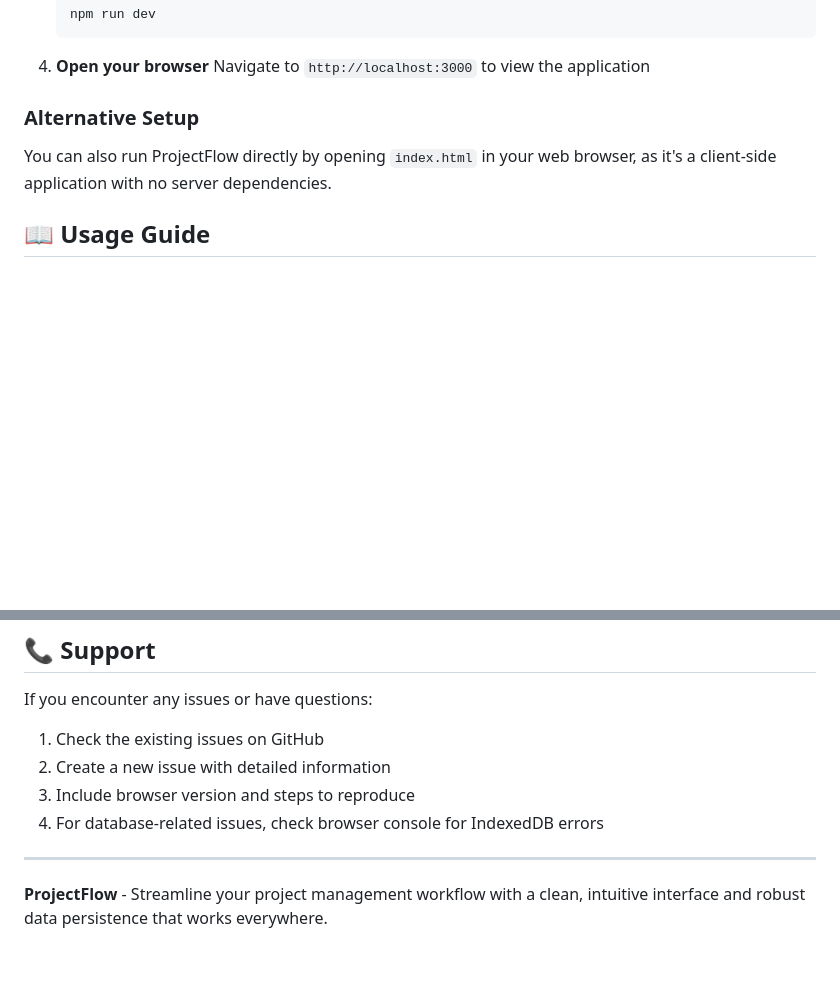
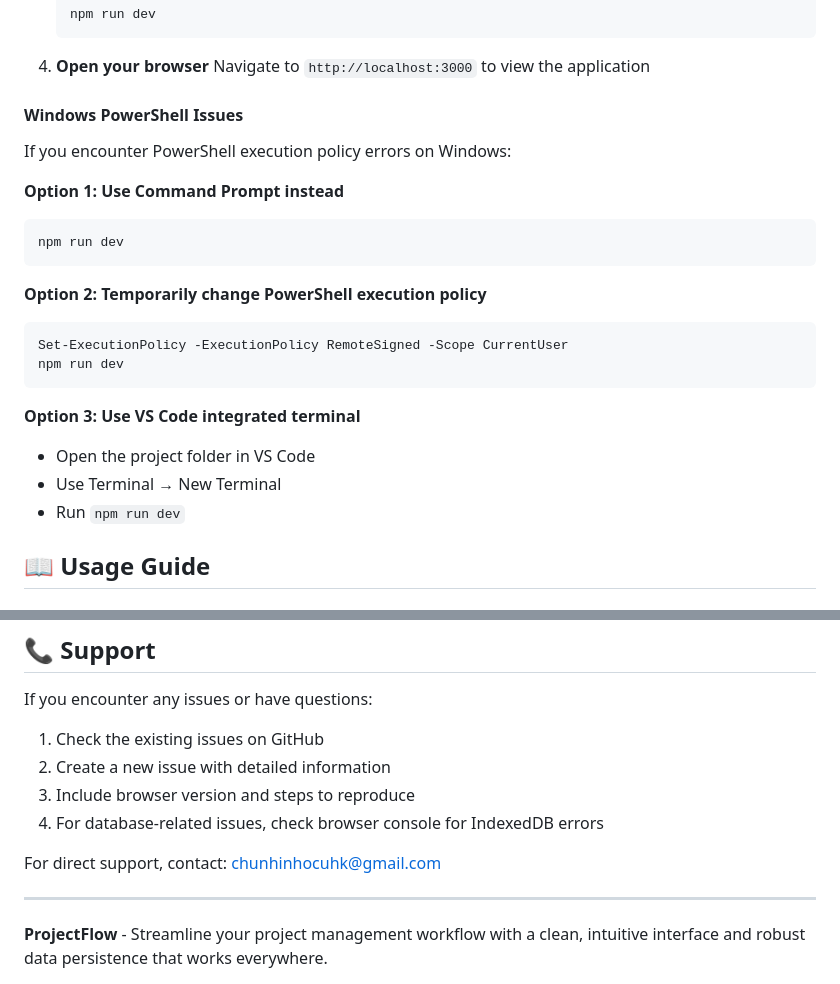
Before and after one commit to dicky0223/Task-scheduler-Tool, a Markdown page: README.md, 2 parts joined by grey strips. Rendered like a GitHub page; blank space fills up the shorter version.

````diff
--- a/README.md
+++ b/README.md
@@ -63,8 +85,25 @@ A modern, lightweight project management application built with vanilla JavaScri
 4. **Open your browser**
    Navigate to `http://localhost:3000` to view the application
 
-### Alternative Setup
-You can also run ProjectFlow directly by opening `index.html` in your web browser, as it's a client-side application with no server dependencies.
+#### Windows PowerShell Issues
+
+If you encounter PowerShell execution policy errors on Windows:
+
+**Option 1: Use Command Prompt instead**
+```cmd
+npm run dev
+```
+
+**Option 2: Temporarily change PowerShell execution policy**
+```powershell
+Set-ExecutionPolicy -ExecutionPolicy RemoteSigned -Scope CurrentUser
+npm run dev
+```
+
+**Option 3: Use VS Code integrated terminal**
+- Open the project folder in VS Code
+- Use Terminal → New Terminal
+- Run `npm run dev`
 
 ## 📖 Usage Guide
 
@@ -264,6 +312,8 @@ If you encounter any issues or have questions:
 3. Include browser version and steps to reproduce
 4. For database-related issues, check browser console for IndexedDB errors
 
+For direct support, contact: chunhinhocuhk@gmail.com
+
 ---
 
 **ProjectFlow** - Streamline your project management workflow with a clean, intuitive interface and robust data persistence that works everywhere.
````
Also changed, not shown: other parts of README.md (+45 -14 lines).
